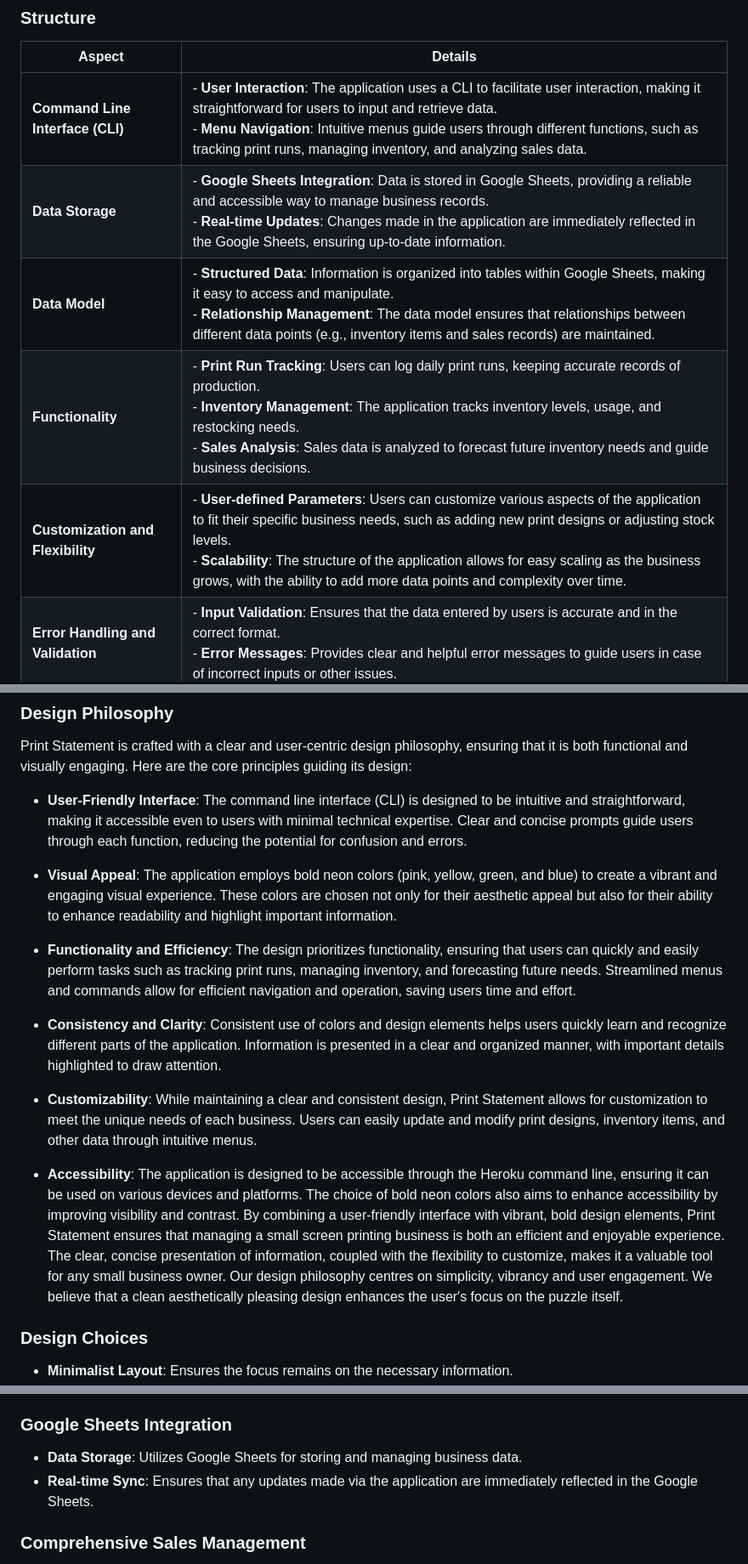
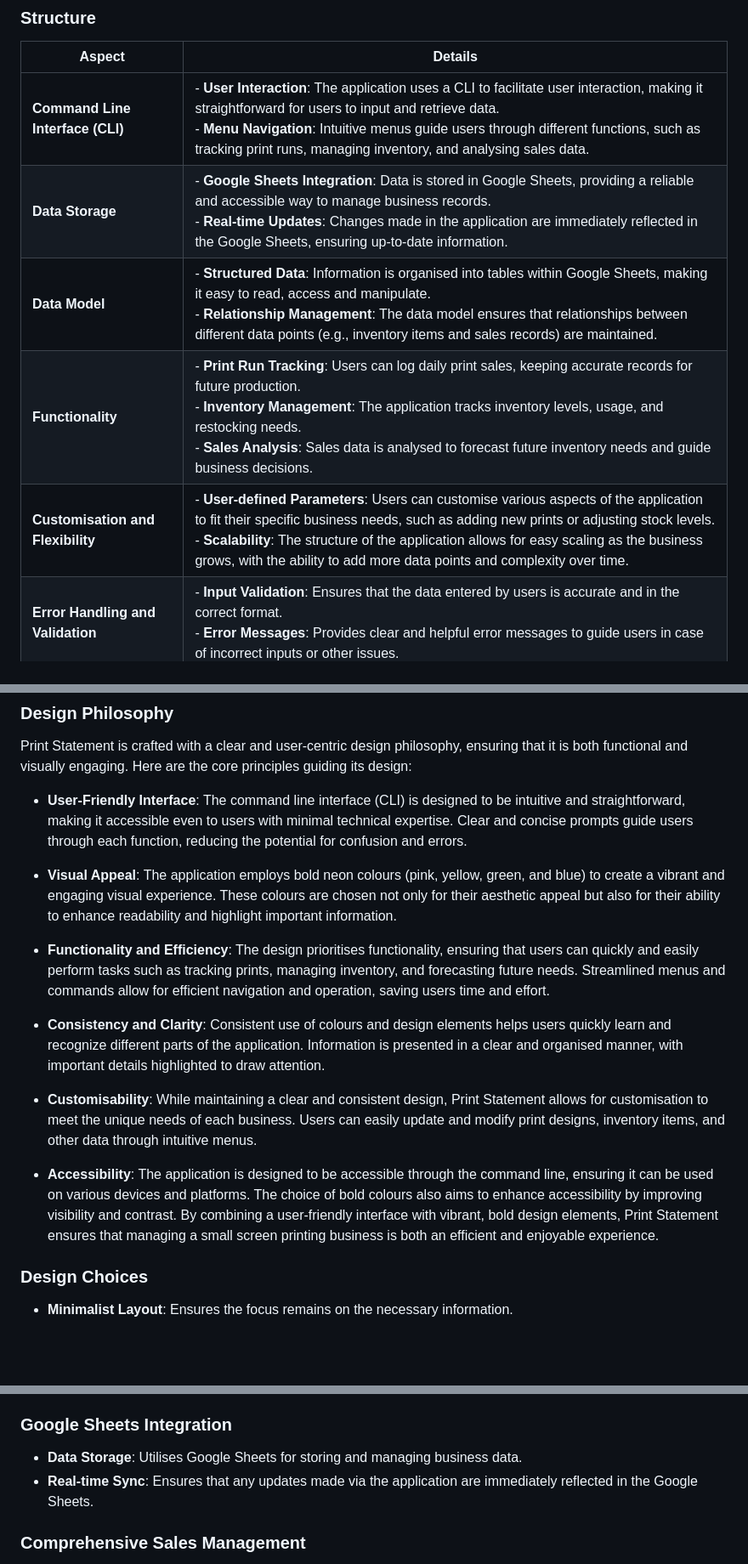
Before and after one commit to sarahmclo/print-statement, a Markdown page: README.md, 3 parts joined by grey strips. Shown: that part at 85% size. GitHub-like rendering; blank space fills up the shorter version.

```diff
--- a/README.md
+++ b/README.md
@@ -166,11 +150,11 @@ Overall, Print Statement enhances the user experience by providing a reliable, c
 
 | **Aspect**                  | **Details**                                                                                                                                                                                               |
 |-----------------------------|-----------------------------------------------------------------------------------------------------------------------------------------------------------------------------------------------------------|
-| **Command Line Interface (CLI)** | - **User Interaction**: The application uses a CLI to facilitate user interaction, making it straightforward for users to input and retrieve data.<br>- **Menu Navigation**: Intuitive menus guide users through different functions, such as tracking print runs, managing inventory, and analyzing sales data. |
+| **Command Line Interface (CLI)** | - **User Interaction**: The application uses a CLI to facilitate user interaction, making it straightforward for users to input and retrieve data.<br>- **Menu Navigation**: Intuitive menus guide users through different functions, such as tracking print runs, managing inventory, and analysing sales data. |
 | **Data Storage**            | - **Google Sheets Integration**: Data is stored in Google Sheets, providing a reliable and accessible way to manage business records.<br>- **Real-time Updates**: Changes made in the application are immediately reflected in the Google Sheets, ensuring up-to-date information. |
-| **Data Model**              | - **Structured Data**: Information is organized into tables within Google Sheets, making it easy to access and manipulate.<br>- **Relationship Management**: The data model ensures that relationships between different data points (e.g., inventory items and sales records) are maintained. |
-| **Functionality**           | - **Print Run Tracking**: Users can log daily print runs, keeping accurate records of production.<br>- **Inventory Management**: The application tracks inventory levels, usage, and restocking needs.<br>- **Sales Analysis**: Sales data is analyzed to forecast future inventory needs and guide business decisions. |
-| **Customization and Flexibility** | - **User-defined Parameters**: Users can customize various aspects of the application to fit their specific business needs, such as adding new print designs or adjusting stock levels.<br>- **Scalability**: The structure of the application allows for easy scaling as the business grows, with the ability to add more data points and complexity over time. |
+| **Data Model**              | - **Structured Data**: Information is organised into tables within Google Sheets, making it easy to read, access and manipulate.<br>- **Relationship Management**: The data model ensures that relationships between different data points (e.g., inventory items and sales records) are maintained. |
+| **Functionality**           | - **Print Run Tracking**: Users can log daily print sales, keeping accurate records for future production.<br>- **Inventory Management**: The application tracks inventory levels, usage, and restocking needs.<br>- **Sales Analysis**: Sales data is analysed to forecast future inventory needs and guide business decisions. |
+| **Customisation and Flexibility** | - **User-defined Parameters**: Users can customise various aspects of the application to fit their specific business needs, such as adding new prints or adjusting stock levels.<br>- **Scalability**: The structure of the application allows for easy scaling as the business grows, with the ability to add more data points and complexity over time. |
 | **Error Handling and Validation** | - **Input Validation**: Ensures that the data entered by users is accurate and in the correct format.<br>- **Error Messages**: Provides clear and helpful error messages to guide users in case of incorrect inputs or other issues. |
 
 ## Design <a name="design"></a>
@@ -180,17 +164,17 @@ Print Statement is crafted with a clear and user-centric design philosophy, ensu
 
 - **User-Friendly Interface**: The command line interface (CLI) is designed to be intuitive and straightforward, making it accessible even to users with minimal technical expertise. Clear and concise prompts guide users through each function, reducing the potential for confusion and errors.
 
-- **Visual Appeal**: The application employs bold neon colors (pink, yellow, green, and blue) to create a vibrant and engaging visual experience.
-These colors are chosen not only for their aesthetic appeal but also for their ability to enhance readability and highlight important information.
+- **Visual Appeal**: The application employs bold neon colours (pink, yellow, green, and blue) to create a vibrant and engaging visual experience.
+These colours are chosen not only for their aesthetic appeal but also for their ability to enhance readability and highlight important information.
 
-- **Functionality and Efficiency**: The design prioritizes functionality, ensuring that users can quickly and easily perform tasks such as tracking print runs, managing inventory, and forecasting future needs. Streamlined menus and commands allow for efficient navigation and operation, saving users time and effort.
+- **Functionality and Efficiency**: The design prioritises functionality, ensuring that users can quickly and easily perform tasks such as tracking prints, managing inventory, and forecasting future needs. Streamlined menus and commands allow for efficient navigation and operation, saving users time and effort.
 
-- **Consistency and Clarity**: Consistent use of colors and design elements helps users quickly learn and recognize different parts of the application.
-Information is presented in a clear and organized manner, with important details highlighted to draw attention.
+- **Consistency and Clarity**: Consistent use of colours and design elements helps users quickly learn and recognize different parts of the application.
+Information is presented in a clear and organised manner, with important details highlighted to draw attention.
 
-- **Customizability**: While maintaining a clear and consistent design, Print Statement allows for customization to meet the unique needs of each business. Users can easily update and modify print designs, inventory items, and other data through intuitive menus.
+- **Customisability**: While maintaining a clear and consistent design, Print Statement allows for customisation to meet the unique needs of each business. Users can easily update and modify print designs, inventory items, and other data through intuitive menus.
 
-- **Accessibility**: The application is designed to be accessible through the Heroku command line, ensuring it can be used on various devices and platforms. The choice of bold neon colors also aims to enhance accessibility by improving visibility and contrast. By combining a user-friendly interface with vibrant, bold design elements, Print Statement ensures that managing a small screen printing business is both an efficient and enjoyable experience. The clear, concise presentation of information, coupled with the flexibility to customize, makes it a valuable tool for any small business owner. Our design philosophy centres on simplicity, vibrancy and user engagement. We believe that a clean aesthetically pleasing design enhances the user's focus on the puzzle itself.
+- **Accessibility**: The application is designed to be accessible through the command line, ensuring it can be used on various devices and platforms. The choice of bold colours also aims to enhance accessibility by improving visibility and contrast. By combining a user-friendly interface with vibrant, bold design elements, Print Statement ensures that managing a small screen printing business is both an efficient and enjoyable experience.
 
 ### Design Choices
 - **Minimalist Layout**: Ensures the focus remains on the necessary information.
@@ -220,7 +204,7 @@ Information is presented in a clear and organized manner, with important details
 - **Guided Navigation**: Clear and concise menu options guide users through different functionalities of the application.
 
 ### Google Sheets Integration
-- **Data Storage**: Utilizes Google Sheets for storing and managing business data.
+- **Data Storage**: Utilises Google Sheets for storing and managing business data.
 - **Real-time Sync**: Ensures that any updates made via the application are immediately reflected in the Google Sheets.
 
 ### Comprehensive Sales Management
```
Also changed, not shown: other parts of README.md (+27 -43 lines).
